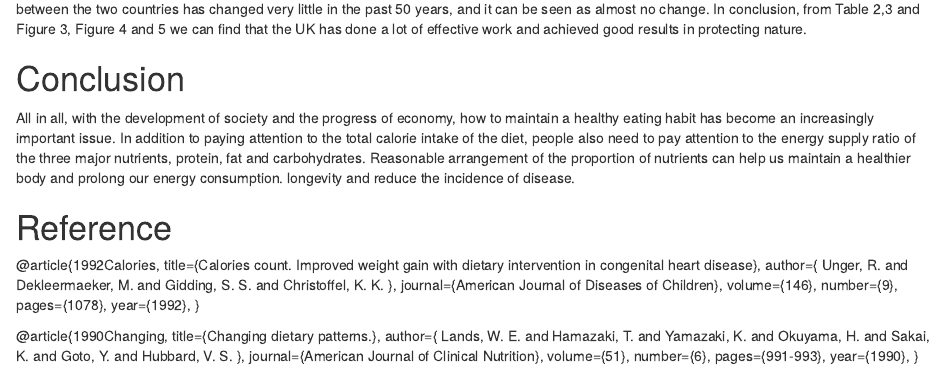
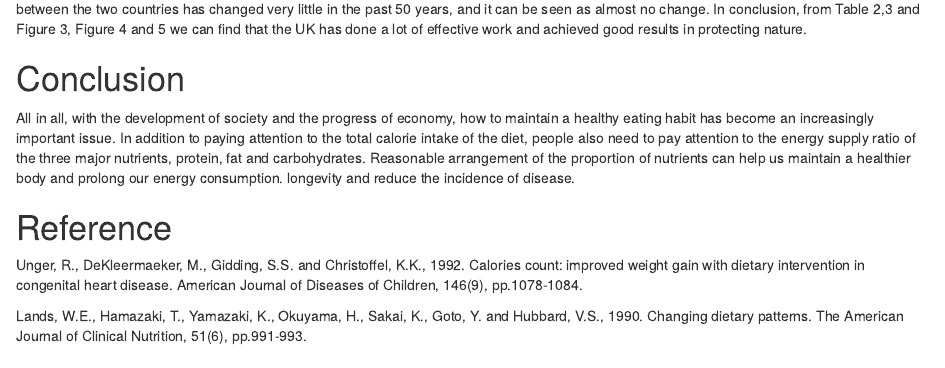
Before and after one commit to wche0156/assignment4-group1, an R Markdown document (research.Rmd): the page in a window 1100 px wide, from 3680 px down. Rendered offline with R 4.5, knitr and Pandoc, with nearby package versions; some code elsewhere in the file could not run offline.

Commit message:
Reference

```diff
--- a/research.Rmd
+++ b/research.Rmd
@@ -210,23 +210,7 @@ All in all, with the development of society and the progress of economy, how to
 
 
 # Reference
-@article{1992Calories,
-  title={Calories count. Improved weight gain with dietary intervention in congenital heart disease},
-  author={ Unger, R.  and  Dekleermaeker, M.  and  Gidding, S. S.  and  Christoffel, K. K. },
-  journal={American Journal of Diseases of Children},
-  volume={146},
-  number={9},
-  pages={1078},
-  year={1992},
-}
 
+Unger, R., DeKleermaeker, M., Gidding, S.S. and Christoffel, K.K., 1992. Calories count: improved weight gain with dietary intervention in congenital heart disease. American Journal of Diseases of Children, 146(9), pp.1078-1084.
 
-@article{1990Changing,
-  title={Changing dietary patterns.},
-  author={ Lands, W. E.  and  Hamazaki, T.  and  Yamazaki, K.  and  Okuyama, H.  and  Sakai, K.  and  Goto, Y.  and  Hubbard, V. S. },
-  journal={American Journal of Clinical Nutrition},
-  volume={51},
-  number={6},
-  pages={991-993},
-  year={1990},
-}
+Lands, W.E., Hamazaki, T., Yamazaki, K., Okuyama, H., Sakai, K., Goto, Y. and Hubbard, V.S., 1990. Changing dietary patterns. The American Journal of Clinical Nutrition, 51(6), pp.991-993.
```
